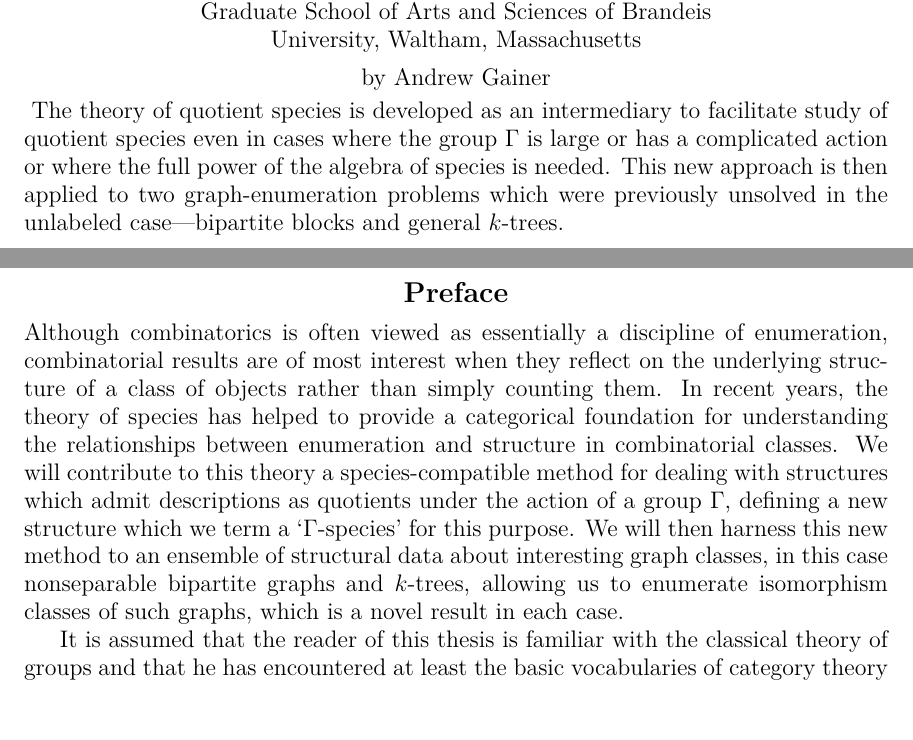
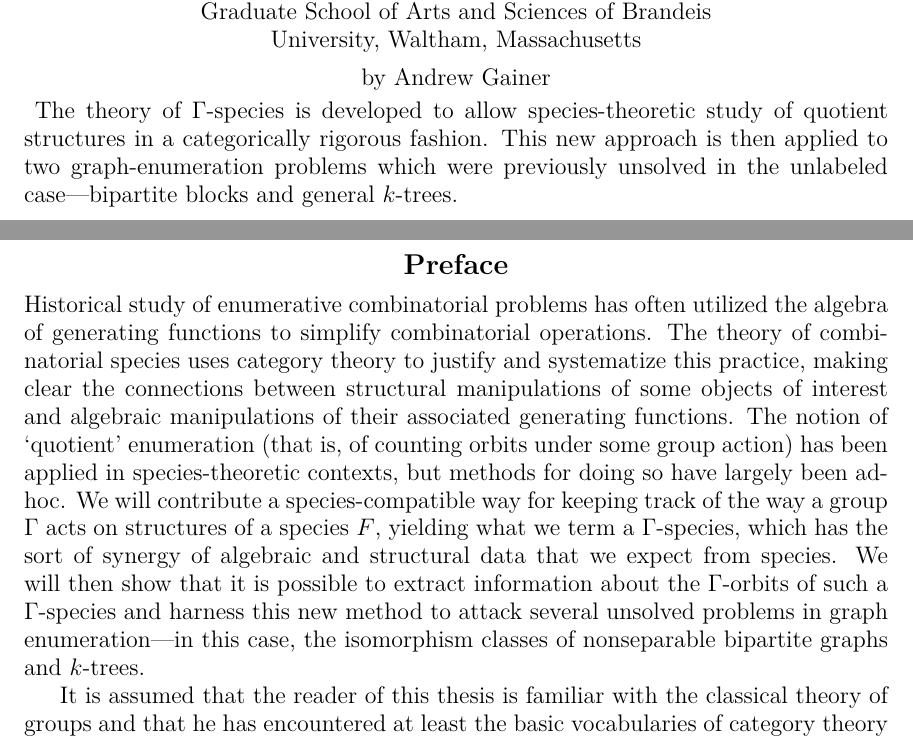
Before and after one commit to againerdewar/thesis, a LaTeX thesis (argthesis.tex): two parts of pages 3 and 5 of 57, joined at a grey line, cut so that both start at the same text, the shorter picture padded with empty space. Compiled offline with pdfLaTeX.

Commit message:
Update abstract and preface to remove some lies and haziness.

```diff
--- a/argthesis.tex
+++ b/argthesis.tex
@@ -59,15 +59,16 @@
 
 % REQUIRED: The dissertation abstract.
 \begin{dissabstract}
-  The theory of quotient species is developed as an intermediary to facilitate study of quotient species even in cases where the group $\Gamma$ is large or has a complicated action or where the full power of the algebra of species is needed.
+  The theory of $\Gamma$-species is developed to allow species-theoretic study of quotient structures in a categorically rigorous fashion.
   This new approach is then applied to two graph-enumeration problems which were previously unsolved in the unlabeled case---bipartite blocks and general $k$-trees.
 \end{dissabstract}
 
 \begin{disspreface}
-  Although combinatorics is often viewed as essentially a discipline of enumeration, combinatorial results are of most interest when they reflect on the underlying structure of a class of objects rather than simply counting them.
-  In recent years, the theory of species has helped to provide a categorical foundation for understanding the relationships between enumeration and structure in combinatorial classes.
-  We will contribute to this theory a species-compatible method for dealing with structures which admit descriptions as quotients under the action of a group $\Gamma$, defining a new structure which we term a `$\Gamma$-species' for this purpose.
-  We will then harness this new method to an ensemble of structural data about interesting graph classes, in this case nonseparable bipartite graphs and $k$-trees, allowing us to enumerate isomorphism classes of such graphs, which is a novel result in each case.
+  Historical study of enumerative combinatorial problems has often utilized the algebra of generating functions to simplify combinatorial operations.
+  The theory of combinatorial species uses category theory to justify and systematize this practice, making clear the connections between structural manipulations of some objects of interest and algebraic manipulations of their associated generating functions.
+  The notion of `quotient' enumeration (that is, of counting orbits under some group action) has been applied in species-theoretic contexts, but methods for doing so have largely been ad-hoc.
+  We will contribute a species-compatible way for keeping track of the way a group $\Gamma$ acts on structures of a species $F$, yielding what we term a $\Gamma$-species, which has the sort of synergy of algebraic and structural data that we expect from species.
+  We will then show that it is possible to extract information about the $\Gamma$-orbits of such a $\Gamma$-species and harness this new method to attack several unsolved problems in graph enumeration---in this case, the isomorphism classes of nonseparable bipartite graphs and $k$-trees.
 
   It is assumed that the reader of this thesis is familiar with the classical theory of groups and that he has encountered at least the basic vocabularies of category theory and graph theory.
   Results in these fields which are not original to this thesis will either be referenced from the literature or simply assumed, depending on the degree to which they are part of the standard body of knowledge one acquires when studying those disciplines.
```
